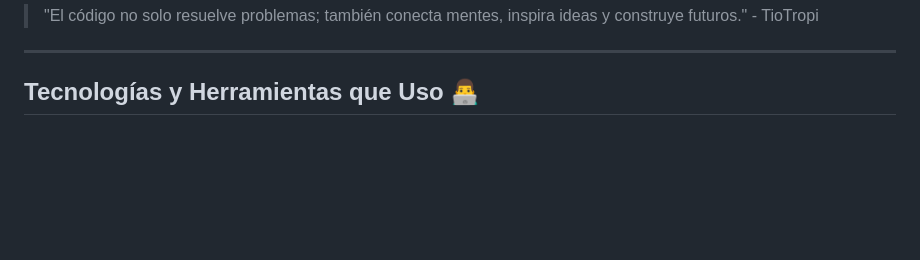
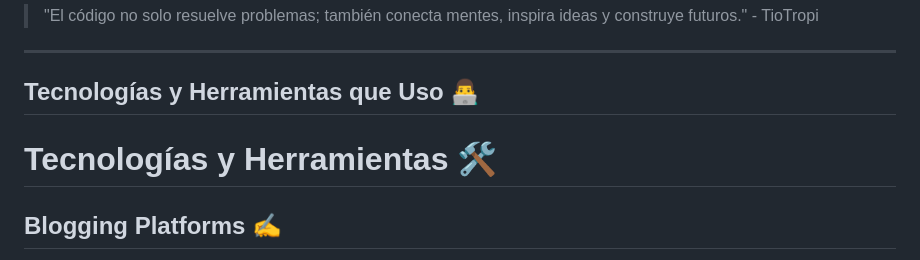
Before and after one commit to TioTropi/tiotropi, a Markdown page: README.md, the part around the change printed below. Drawn GitHub-style; blank space fills up the shorter version.

Commit message:
Actualizamos el README

```diff
--- a/README.md
+++ b/README.md
@@ -38,6 +38,7 @@ Creo en el poder del aprendizaje continuo y la colaboración para crear solucion
 
 ## Tecnologías y Herramientas que Uso 👨‍💻
 
-</br>
+# Tecnologías y Herramientas 🛠️
 
+## Blogging Platforms ✍️
 <p align="center">
```
Also changed, not shown: other parts of README.md (+81 -19 lines).
